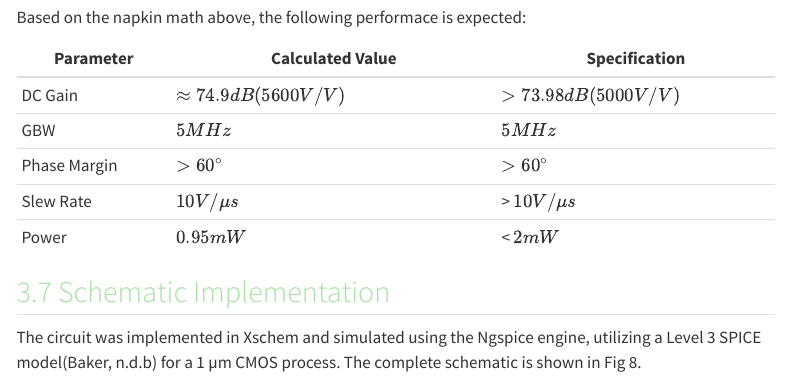
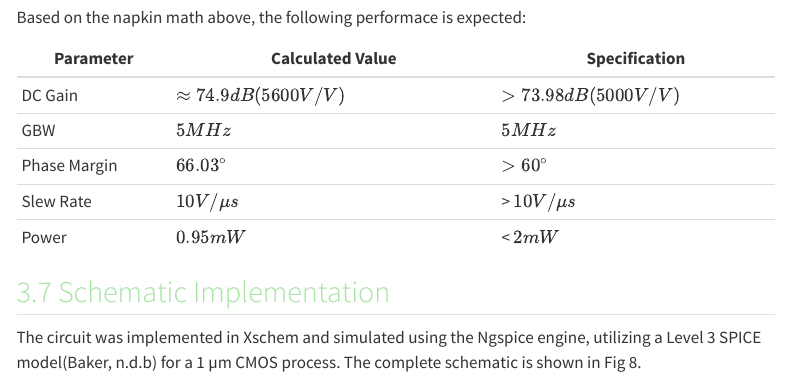
Before and after one commit to squareybrow/two_stage_cmos_ota, a Quarto document (ota_doc/index.qmd): the page in a window 1100 px wide, from 10990 px down. Rendered offline with R 4.5, knitr and Pandoc in place of Quarto, with nearby package versions; menus at the side of the page are left out.

```diff
--- a/ota_doc/index.qmd
+++ b/ota_doc/index.qmd
@@ -326,7 +326,7 @@
 |--------------|-----------------------------|-------------------------|
 | DC Gain      | $\approx74.9 dB (5600 V/V)$ | $> 73.98 dB (5000 V/V)$ |
 | GBW          | $5 MHz$                     | $5 MHz$                 |
-| Phase Margin | $> 60^{\circ}$              | $> 60^{\circ}$          |
+| Phase Margin | $66.03^{\circ}$              | $> 60^{\circ}$          |
 | Slew Rate    | $10 V/μs$                   | \> $10 V/μs$            |
 | Power        | $0.95mW$                    | \< $2mW$                |
 
```
Also changed, not shown: ota_doc/index.qmd (2 more changed lines), 15 other files.
